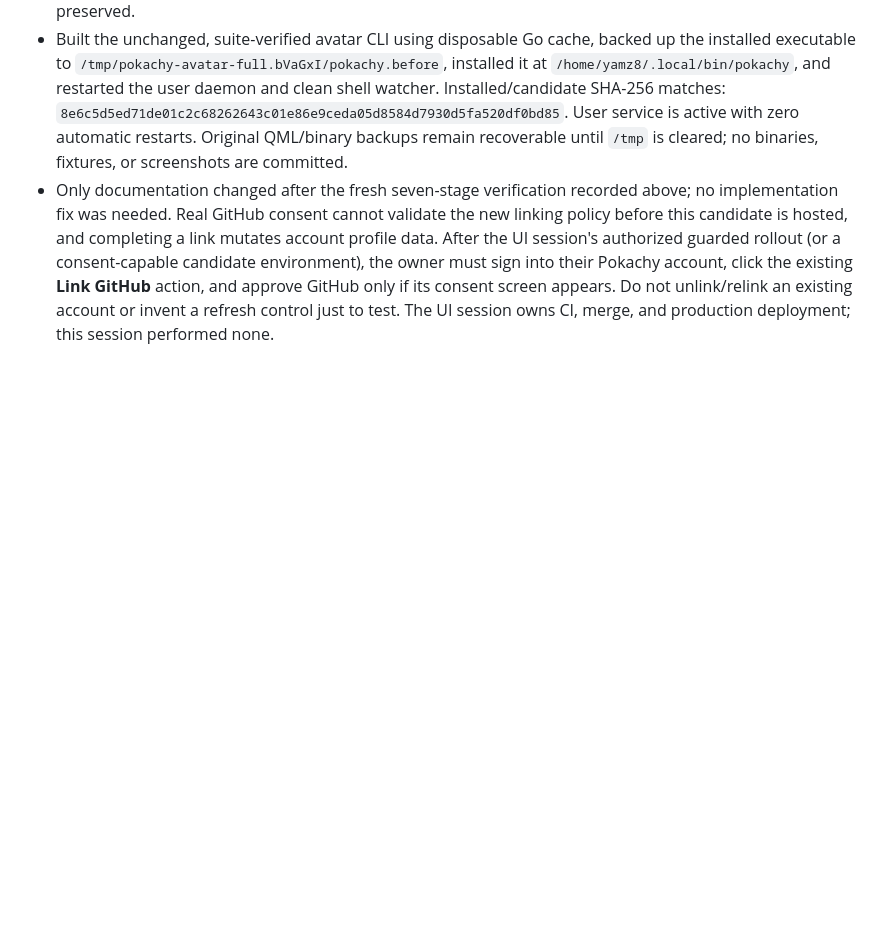
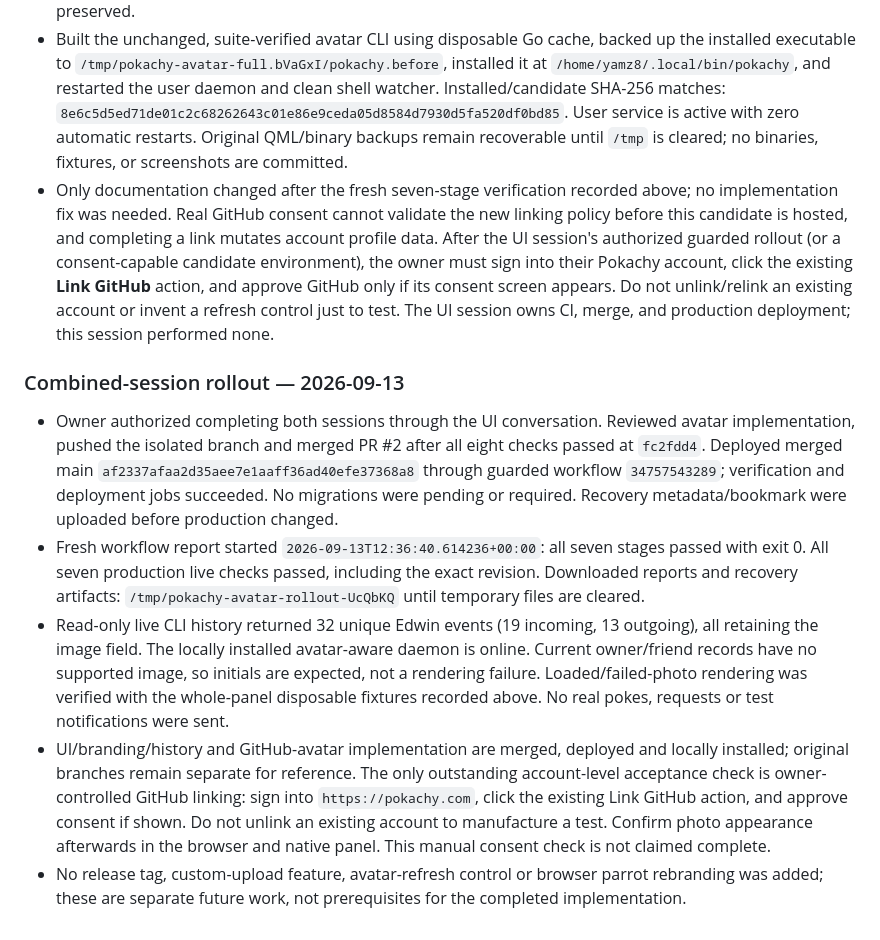
Before and after one commit to yamz8/pokachy, a Markdown page: docs/handoff.md, the part around the change. Rendered like a GitHub page; blank space fills up the shorter version.

Commit message:
Record combined UI and avatar production rollout

```diff
--- a/docs/handoff.md
+++ b/docs/handoff.md
@@ -195,3 +195,11 @@ Continue from this system rather than introducing a separate style. The browser
 - Removed all fixture hooks by installing exact repository `Panel.qml` and restarting the shell. `cmp` confirmed equality and no fixture strings remained. The restored shell log loaded successfully with no Pokachy QML errors (only an unrelated portal-registration warning). Theme/settings and existing account data were preserved.
 - Built the unchanged, suite-verified avatar CLI using disposable Go cache, backed up the installed executable to `/tmp/pokachy-avatar-full.bVaGxI/pokachy.before`, installed it at `/home/yamz8/.local/bin/pokachy`, and restarted the user daemon and clean shell watcher. Installed/candidate SHA-256 matches: `8e6c5d5ed71de01c2c68262643c01e86e9ceda05d8584d7930d5fa520df0bd85`. User service is active with zero automatic restarts. Original QML/binary backups remain recoverable until `/tmp` is cleared; no binaries, fixtures, or screenshots are committed.
 - Only documentation changed after the fresh seven-stage verification recorded above; no implementation fix was needed. Real GitHub consent cannot validate the new linking policy before this candidate is hosted, and completing a link mutates account profile data. After the UI session's authorized guarded rollout (or a consent-capable candidate environment), the owner must sign into their Pokachy account, click the existing **Link GitHub** action, and approve GitHub only if its consent screen appears. Do not unlink/relink an existing account or invent a refresh control just to test. The UI session owns CI, merge, and production deployment; this session performed none.
+
+### Combined-session rollout — 2026-09-13
+
+- Owner authorized completing both sessions through the UI conversation. Reviewed avatar implementation, pushed the isolated branch and merged PR #2 after all eight checks passed at `fc2fdd4`. Deployed merged main `af2337afaa2d35aee7e1aaff36ad40efe37368a8` through guarded workflow `34757543289`; verification and deployment jobs succeeded. No migrations were pending or required. Recovery metadata/bookmark were uploaded before production changed.
+- Fresh workflow report started `2026-09-13T12:36:40.614236+00:00`: all seven stages passed with exit 0. All seven production live checks passed, including the exact revision. Downloaded reports and recovery artifacts: `/tmp/pokachy-avatar-rollout-UcQbKQ` until temporary files are cleared.
+- Read-only live CLI history returned 32 unique Edwin events (19 incoming, 13 outgoing), all retaining the image field. The locally installed avatar-aware daemon is online. Current owner/friend records have no supported image, so initials are expected, not a rendering failure. Loaded/failed-photo rendering was verified with the whole-panel disposable fixtures recorded above. No real pokes, requests or test notifications were sent.
+- UI/branding/history and GitHub-avatar implementation are merged, deployed and locally installed; original branches remain separate for reference. The only outstanding account-level acceptance check is owner-controlled GitHub linking: sign into `https://pokachy.com`, click the existing Link GitHub action, and approve consent if shown. Do not unlink an existing account to manufacture a test. Confirm photo appearance afterwards in the browser and native panel. This manual consent check is not claimed complete.
+- No release tag, custom-upload feature, avatar-refresh control or browser parrot rebranding was added; these are separate future work, not prerequisites for the completed implementation.
```
